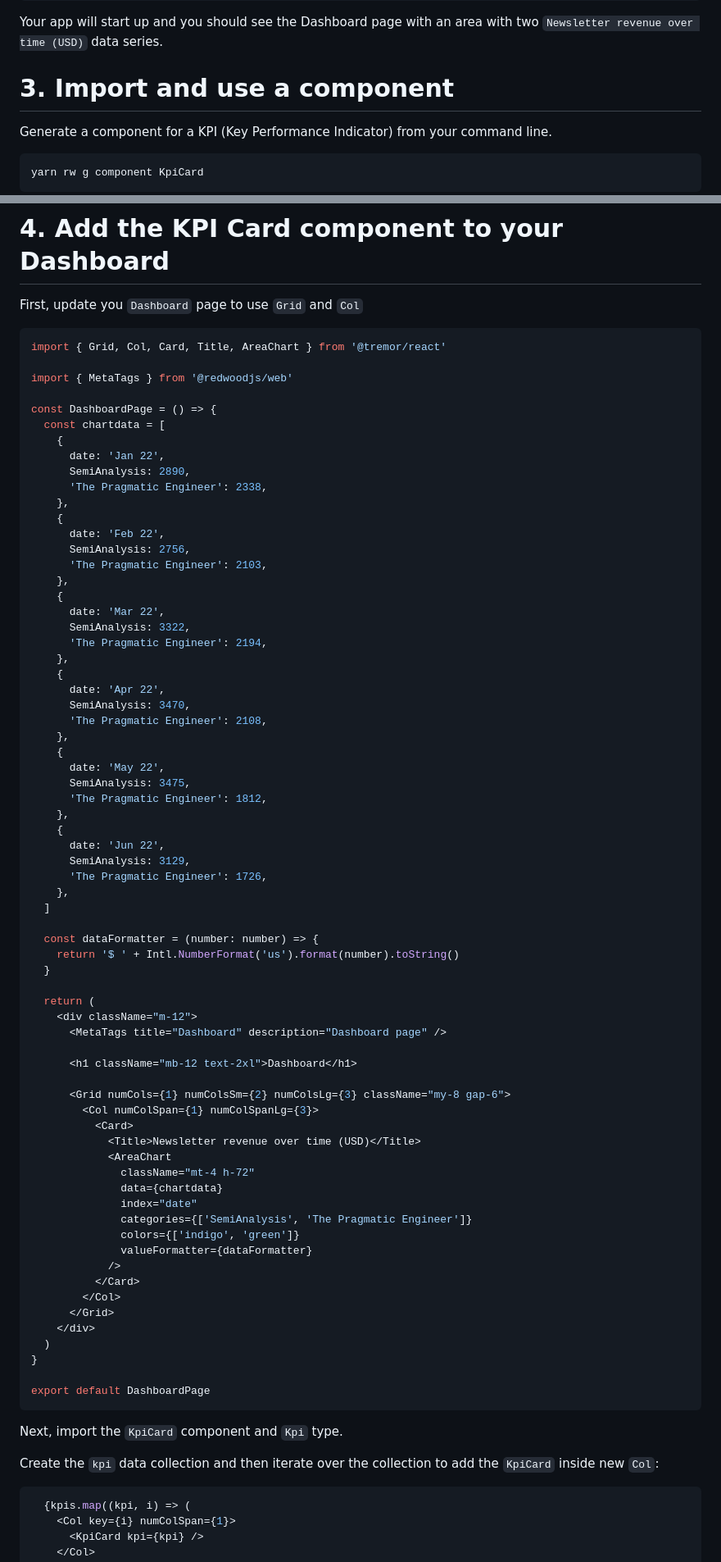
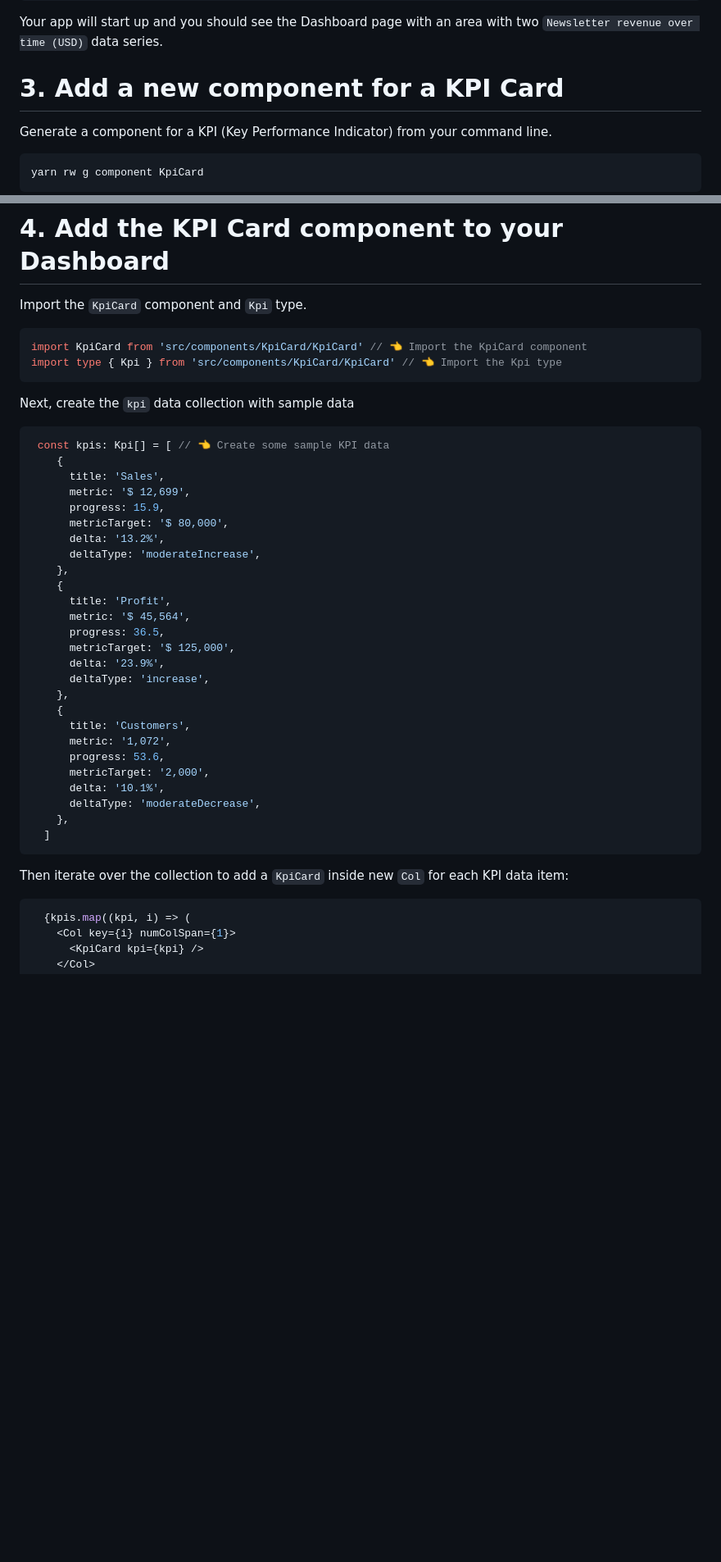
Before and after one commit to redwoodjs/redwoodjs-tremor-dashboard-demo, a Markdown page: installation-redwoodjs.md, 2 parts joined by grey strips. Shown: that part at 82% size. GitHub-like rendering; blank space fills up the shorter version.

Commit message:
Quick Start tweaks

````diff
--- a/installation-redwoodjs.md
+++ b/installation-redwoodjs.md
@@ -154,7 +154,7 @@ yarn rw dev
 
 Your app will start up and you should see the Dashboard page with an area with two `Newsletter revenue over time (USD)` data series.
 
-# 3. Import and use a component
+# 3. Add a new component for a KPI Card
 
 Generate a component for a KPI (Key Performance Indicator) from your command line.
 
@@ -223,82 +223,45 @@ export default KpiCard
 
 # 4. Add the KPI Card component to your Dashboard
 
-First, update you `Dashboard` page to use `Grid` and `Col`
+Import the `KpiCard` component and `Kpi` type.
 
 ```tsx
-import { Grid, Col, Card, Title, AreaChart } from '@tremor/react'
+import KpiCard from 'src/components/KpiCard/KpiCard' // 👈 Import the KpiCard component
+import type { Kpi } from 'src/components/KpiCard/KpiCard' // 👈 Import the Kpi type
+```
 
-import { MetaTags } from '@redwoodjs/web'
+Next, create the `kpi` data collection with sample data
 
-const DashboardPage = () => {
-  const chartdata = [
+```tsx
+ const kpis: Kpi[] = [ // 👈 Create some sample KPI data
     {
-      date: 'Jan 22',
-      SemiAnalysis: 2890,
-      'The Pragmatic Engineer': 2338,
+      title: 'Sales',
+      metric: '$ 12,699',
+      progress: 15.9,
+      metricTarget: '$ 80,000',
+      delta: '13.2%',
+      deltaType: 'moderateIncrease',
     },
     {
-      date: 'Feb 22',
-      SemiAnalysis: 2756,
-      'The Pragmatic Engineer': 2103,
+      title: 'Profit',
+      metric: '$ 45,564',
+      progress: 36.5,
+      metricTarget: '$ 125,000',
+      delta: '23.9%',
+      deltaType: 'increase',
     },
     {
-      date: 'Mar 22',
-      SemiAnalysis: 3322,
-      'The Pragmatic Engineer': 2194,
-    },
-    {
-      date: 'Apr 22',
-      SemiAnalysis: 3470,
-      'The Pragmatic Engineer': 2108,
-    },
-    {
-      date: 'May 22',
-      SemiAnalysis: 3475,
-      'The Pragmatic Engineer': 1812,
-    },
-    {
-      date: 'Jun 22',
-      SemiAnalysis: 3129,
-      'The Pragmatic Engineer': 1726,
+      title: 'Customers',
+      metric: '1,072',
+      progress: 53.6,
+      metricTarget: '2,000',
+      delta: '10.1%',
+      deltaType: 'moderateDecrease',
     },
   ]
-
-  const dataFormatter = (number: number) => {
-    return '$ ' + Intl.NumberFormat('us').format(number).toString()
-  }
-
-  return (
-    <div className="m-12">
-      <MetaTags title="Dashboard" description="Dashboard page" />
-
-      <h1 className="mb-12 text-2xl">Dashboard</h1>
-
-      <Grid numCols={1} numColsSm={2} numColsLg={3} className="my-8 gap-6">
-        <Col numColSpan={1} numColSpanLg={3}>
-          <Card>
-            <Title>Newsletter revenue over time (USD)</Title>
-            <AreaChart
-              className="mt-4 h-72"
-              data={chartdata}
-              index="date"
-              categories={['SemiAnalysis', 'The Pragmatic Engineer']}
-              colors={['indigo', 'green']}
-              valueFormatter={dataFormatter}
-            />
-          </Card>
-        </Col>
-      </Grid>
-    </div>
-  )
-}
-
-export default DashboardPage
 ```
 
-Next, import the `KpiCard` component and `Kpi` type.
-
-Create the `kpi` data collection and then iterate over the collection to add the `KpiCard` inside new `Col`:
+Then iterate over the collection to add a `KpiCard` inside new `Col` for each KPI data item:
 
 ```tsx
   {kpis.map((kpi, i) => (
````
Also changed, not shown: other parts of installation-redwoodjs.md (+2 -0 lines).
